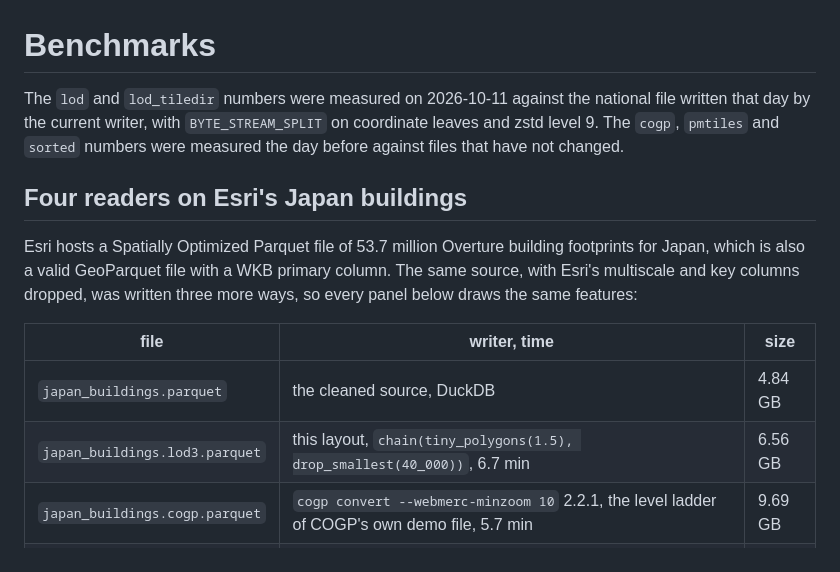
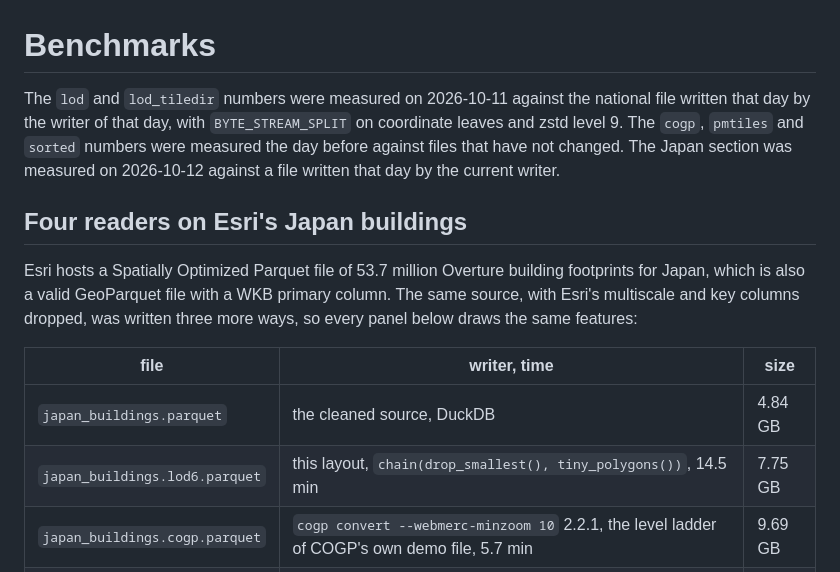
Before and after one commit to Shane98c/geoparquet-lod, a Markdown page: docs/benchmarks.md, the part around one of its changes. Rendered like a GitHub page.

```diff
--- a/docs/benchmarks.md
+++ b/docs/benchmarks.md
@@ -1,10 +1,11 @@
 # Benchmarks
 
 The `lod` and `lod_tiledir` numbers were measured on 2026-10-11 against the
-national file written that day by the current writer, with
+national file written that day by the writer of that day, with
 `BYTE_STREAM_SPLIT` on coordinate leaves and zstd level 9. The `cogp`,
 `pmtiles` and `sorted` numbers were measured the day before against files
-that have not changed.
+that have not changed. The Japan section was measured on 2026-10-12 against
+a file written that day by the current writer.
 
 ## Four readers on Esri's Japan buildings
 
@@ -17,7 +18,7 @@ features:
 | file                           | writer, time                                                                                   | size    |
 | ------------------------------ | ---------------------------------------------------------------------------------------------- | ------- |
 | `japan_buildings.parquet`      | the cleaned source, DuckDB                                                                     | 4.84 GB |
-| `japan_buildings.lod3.parquet` | this layout, `chain(tiny_polygons(1.5), drop_smallest(40_000))`, 6.7 min                       | 6.56 GB |
+| `japan_buildings.lod6.parquet` | this layout, `chain(drop_smallest(), tiny_polygons())`, 14.5 min                               | 7.75 GB |
 | `japan_buildings.cogp.parquet` | `cogp convert --webmerc-minzoom 10` 2.2.1, the level ladder of COGP's own demo file, 5.7 min   | 9.69 GB |
 | `japan_buildings.pmtiles`      | tippecanoe 2.82, `-zg -Z 6 --drop-smallest-as-needed --extend-zooms-if-still-dropping`, 23 min | 1.51 GB |
 | `japan_buildings.sop.parquet`  | Esri's hosted file, `sop write`, 9 levels                                                      | 6.18 GB |
```
Also changed, not shown: other parts of docs/benchmarks.md (+44 -30 lines).
